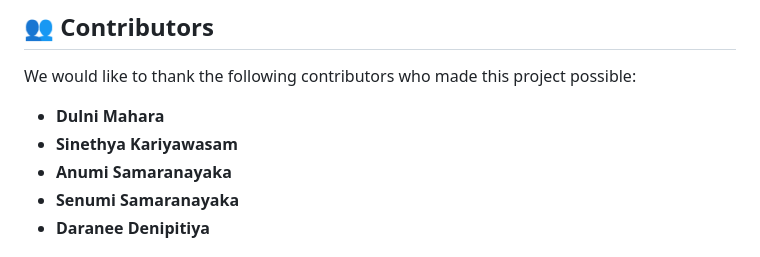
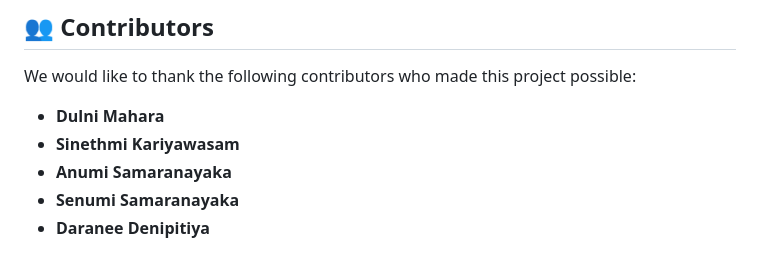
Before and after one commit to Gimhani03/Jewelify-Web, a Markdown page: README.md, the part around the change. GitHub-like rendering.

```diff
--- a/README.md
+++ b/README.md
@@ -114,7 +114,7 @@ Jewelify-Ecommerce/
 We would like to thank the following contributors who made this project possible:
 
 - **Dulni Mahara**
-- **Sinethya Kariyawasam**
+- **Sinethmi Kariyawasam**
 - **Anumi Samaranayaka**
 - **Senumi Samaranayaka**
 - **Daranee Denipitiya**
```
